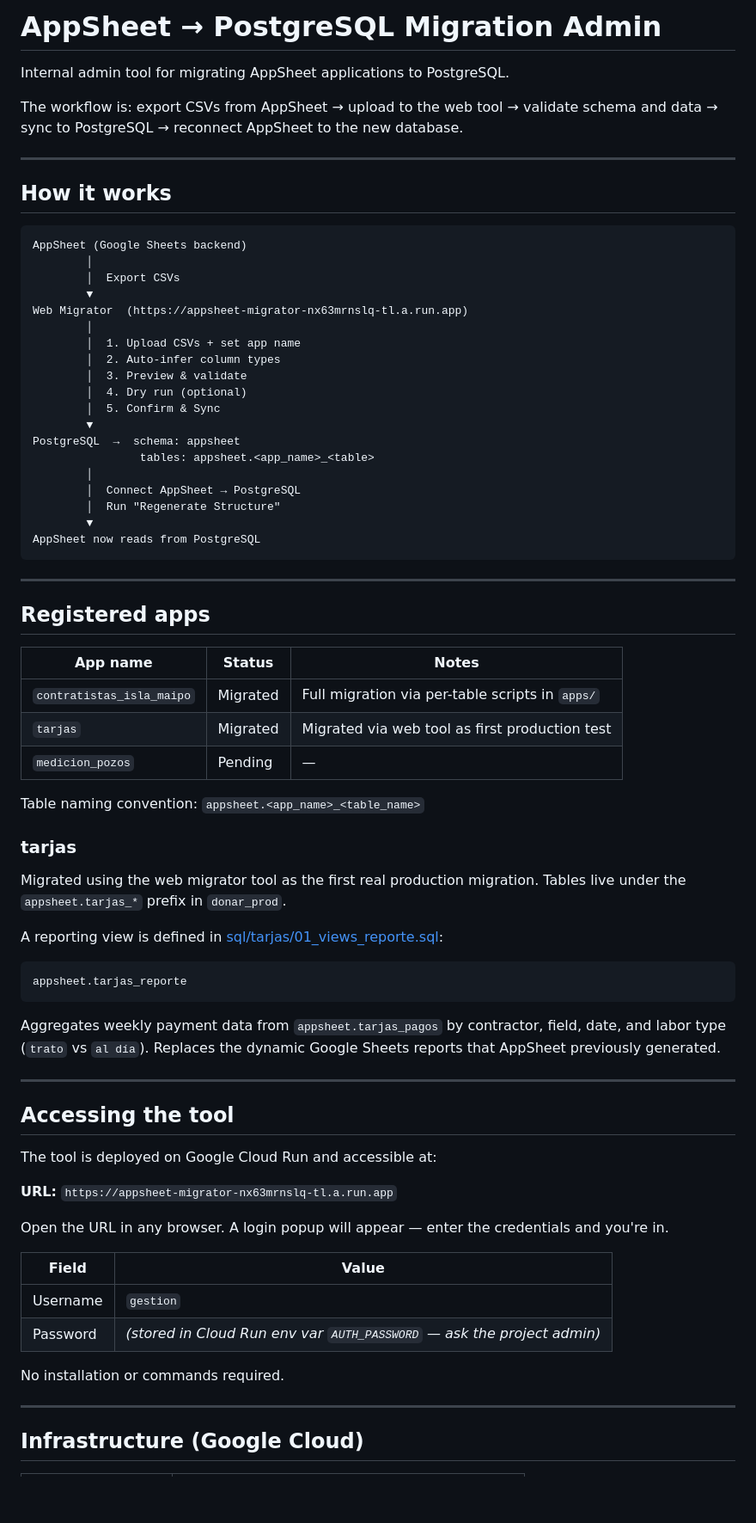
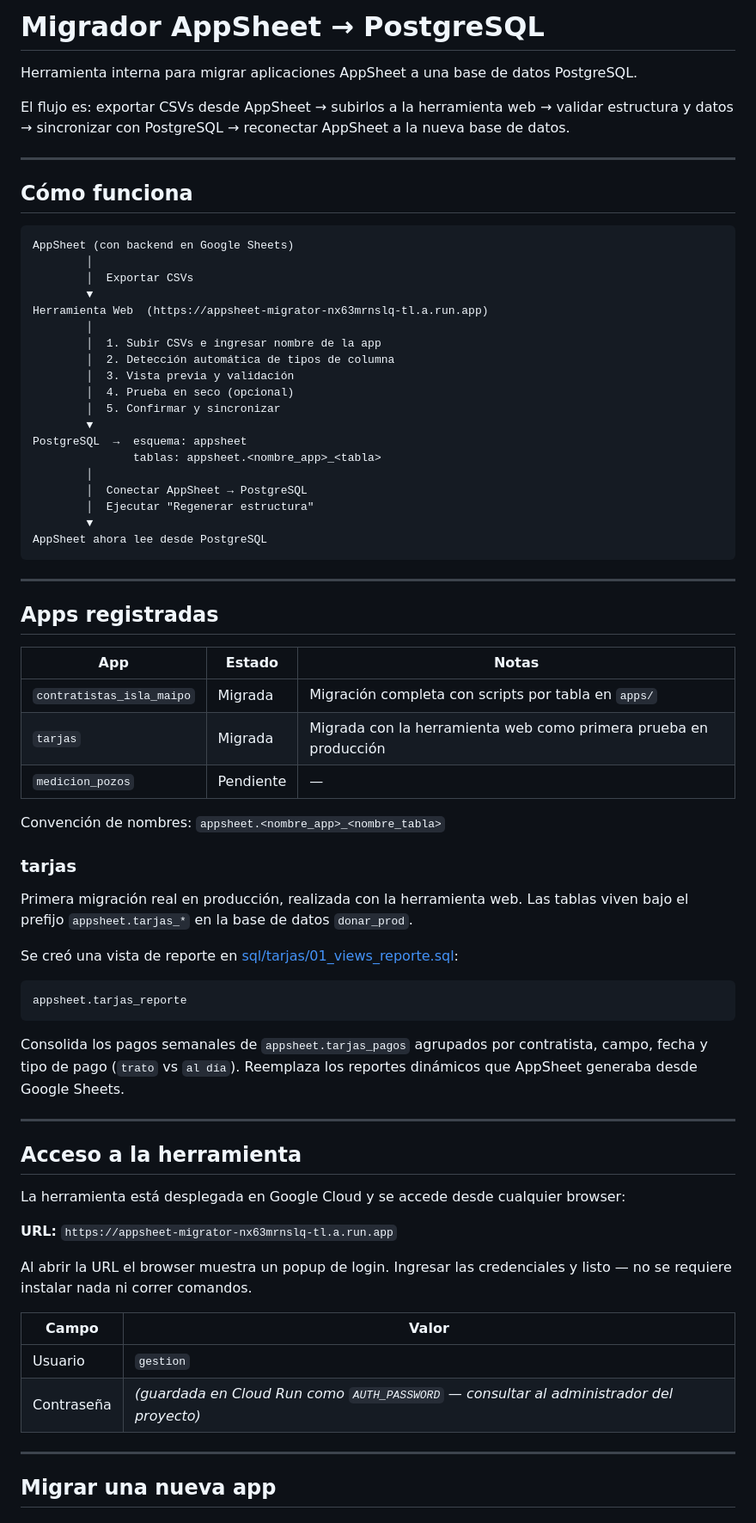
Before and after one commit to Empresas-Donar/chatAI, a Markdown page: README.md, the part around one of its changes. Shown at 86% size. Drawn GitHub-style; blank space fills up the shorter version.

````diff
--- a/README.md
+++ b/README.md
@@ -1,77 +1,75 @@
-# AppSheet → PostgreSQL Migration Admin
+# Migrador AppSheet → PostgreSQL
 
-Internal admin tool for migrating AppSheet applications to PostgreSQL.
+Herramienta interna para migrar aplicaciones AppSheet a una base de datos PostgreSQL.
 
-The workflow is: export CSVs from AppSheet → upload to the web tool → validate schema and data → sync to PostgreSQL → reconnect AppSheet to the new database.
+El flujo es: exportar CSVs desde AppSheet → subirlos a la herramienta web → validar estructura y datos → sincronizar con PostgreSQL → reconectar AppSheet a la nueva base de datos.
 
 ---
 
-## How it works
+## Cómo funciona
 
 ```
-AppSheet (Google Sheets backend)
+AppSheet (con backend en Google Sheets)
         │
-        │  Export CSVs
+        │  Exportar CSVs
         ▼
-Web Migrator  (https://appsheet-migrator-nx63mrnslq-tl.a.run.app)
+Herramienta Web  (https://appsheet-migrator-nx63mrnslq-tl.a.run.app)
         │
-        │  1. Upload CSVs + set app name
-        │  2. Auto-infer column types
-        │  3. Preview & validate
-        │  4. Dry run (optional)
-        │  5. Confirm & Sync
+        │  1. Subir CSVs e ingresar nombre de la app
+        │  2. Detección automática de tipos de columna
+        │  3. Vista previa y validación
+        │  4. Prueba en seco (opcional)
+        │  5. Confirmar y sincronizar
         ▼
-PostgreSQL  →  schema: appsheet
-                tables: appsheet.<app_name>_<table>
+PostgreSQL  →  esquema: appsheet
+               tablas: appsheet.<nombre_app>_<tabla>
         │
-        │  Connect AppSheet → PostgreSQL
-        │  Run "Regenerate Structure"
+        │  Conectar AppSheet → PostgreSQL
+        │  Ejecutar "Regenerar estructura"
         ▼
-AppSheet now reads from PostgreSQL
+AppSheet ahora lee desde PostgreSQL
 ```
 
 ---
 
-## Registered apps
+## Apps registradas
 
-| App name | Status | Notes |
+| App | Estado | Notas |
 |---|---|---|
-| `contratistas_isla_maipo` | Migrated | Full migration via per-table scripts in `apps/` |
-| `tarjas` | Migrated | Migrated via web tool as first production test |
-| `medicion_pozos` | Pending | — |
+| `contratistas_isla_maipo` | Migrada | Migración completa con scripts por tabla en `apps/` |
+| `tarjas` | Migrada | Migrada con la herramienta web como primera prueba en producción |
+| `medicion_pozos` | Pendiente | — |
 
-Table naming convention: `appsheet.<app_name>_<table_name>`
+Convención de nombres: `appsheet.<nombre_app>_<nombre_tabla>`
 
 ### tarjas
 
-Migrated using the web migrator tool as the first real production migration. Tables live under the `appsheet.tarjas_*` prefix in `donar_prod`.
+Primera migración real en producción, realizada con la herramienta web. Las tablas viven bajo el prefijo `appsheet.tarjas_*` en la base de datos `donar_prod`.
 
-A reporting view is defined in [sql/tarjas/01_views_reporte.sql](sql/tarjas/01_views_reporte.sql):
+Se creó una vista de reporte en [sql/tarjas/01_views_reporte.sql](sql/tarjas/01_views_reporte.sql):
 
 ```
 appsheet.tarjas_reporte
 ```
 
-Aggregates weekly payment data from `appsheet.tarjas_pagos` by contractor, field, date, and labor type (`trato` vs `al día`). Replaces the dynamic Google Sheets reports that AppSheet previously generated.
+Consolida los pagos semanales de `appsheet.tarjas_pagos` agrupados por contratista, campo, fecha y tipo de pago (`trato` vs `al día`). Reemplaza los reportes dinámicos que AppSheet generaba desde Google Sheets.
 
 ---
 
-## Accessing the tool
+## Acceso a la herramienta
 
-The tool is deployed on Google Cloud Run and accessible at:
+La herramienta está desplegada en Google Cloud y se accede desde cualquier browser:
 
 **URL:** `https://appsheet-migrator-nx63mrnslq-tl.a.run.app`
 
-Open the URL in any browser. A login popup will appear — enter the credentials and you're in.
+Al abrir la URL el browser muestra un popup de login. Ingresar las credenciales y listo — no se requiere instalar nada ni correr comandos.
 
-| Field | Value |
+| Campo | Valor |
 |---|---|
-| Username | `gestion` |
-| Password | _(stored in Cloud Run env var `AUTH_PASSWORD` — ask the project admin)_ |
-
-No installation or commands required.
+| Usuario | `gestion` |
+| Contraseña | _(guardada en Cloud Run como `AUTH_PASSWORD` — consultar al administrador del proyecto)_ |
 
 ---
 
-## Infrastructure (Google Cloud)
+## Migrar una nueva app
 
````
Also changed, not shown: other parts of README.md (+133 -146 lines).
